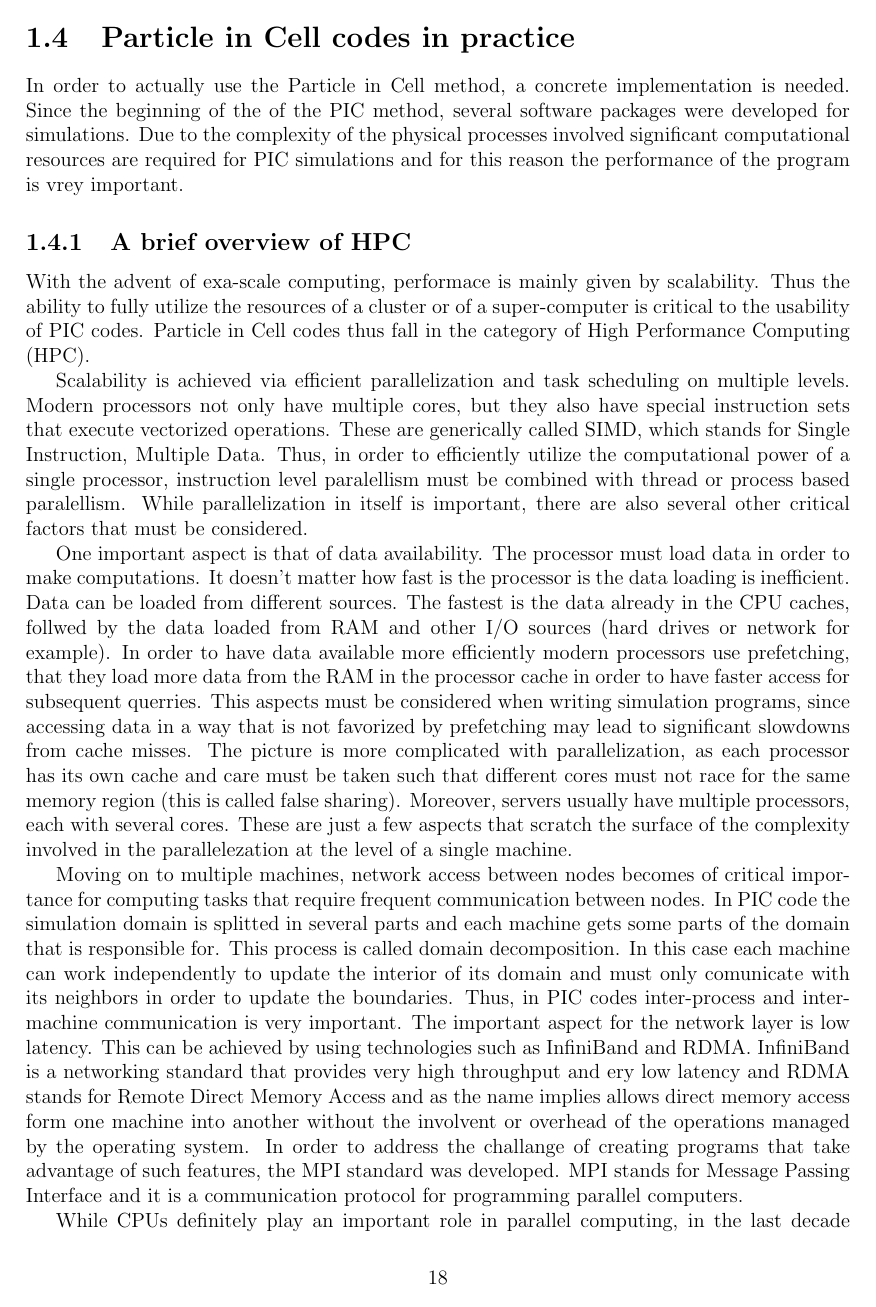
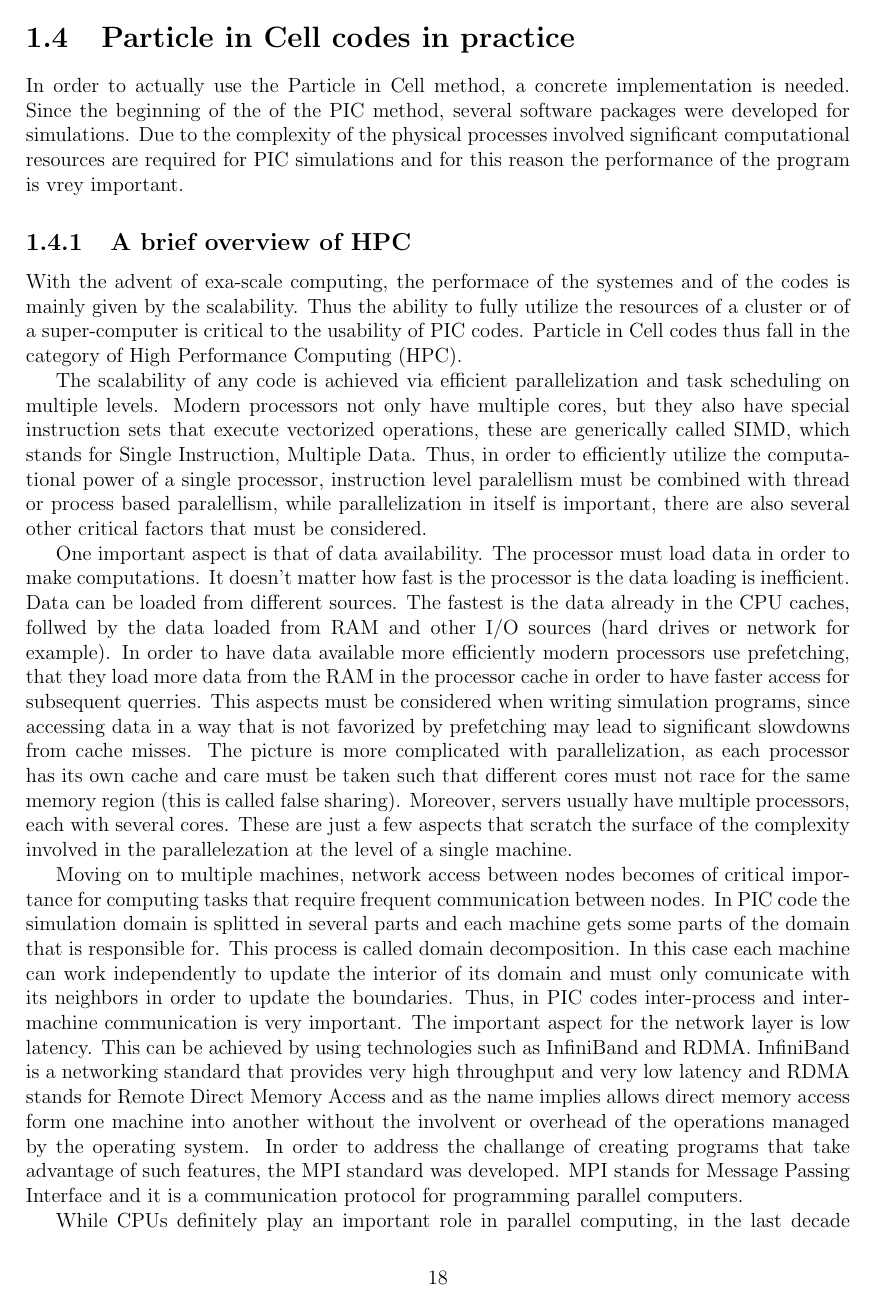
Before and after one commit to SebastianM-C/MasterThesis, a LaTeX figure (manuscript/pic.tex): page 18 of 20. Compiled offline with pdfLaTeX.

Commit message:
Wording fixes

```diff
--- a/manuscript/pic.tex
+++ b/manuscript/pic.tex
@@ -1300,17 +1300,19 @@ and for this reason the performance of the program is vrey important.
 
 \subsection{A brief overview of HPC}
 
-With the advent of exa-scale computing, performace is mainly given by scalability.
+With the advent of exa-scale computing, the performace of the systemes and of the
+codes is mainly given by the scalability.
 Thus the ability to fully utilize the resources of a cluster or of a super-computer
 is critical to the usability of PIC codes. Particle in Cell codes thus fall in
 the category of High Performance Computing (HPC).
 
-Scalability is achieved via efficient parallelization and task scheduling on multiple levels.
+The scalability of any code is achieved via efficient parallelization and task
+scheduling on multiple levels.
 Modern processors not only have multiple cores, but they also have special instruction
-sets that execute vectorized operations. These are generically called SIMD, which
+sets that execute vectorized operations, these are generically called SIMD, which
 stands for Single Instruction, Multiple Data. Thus, in order to efficiently utilize
 the computational power of a single processor, instruction level paralellism must
-be combined with thread or process based paralellism. While parallelization in
+be combined with thread or process based paralellism, while parallelization in
 itself is important, there are also several other critical factors that must be
 considered.
 
@@ -1340,7 +1342,7 @@ with its neighbors in order to update the boundaries. Thus, in PIC codes inter-p
 and inter-machine communication is very important. The important aspect for the
 network layer is low latency. This can be achieved by using technologies such as
 InfiniBand and RDMA.\@ InfiniBand is a networking standard that provides very high
-throughput and ery low latency and RDMA stands for Remote Direct Memory Access
+throughput and very low latency and RDMA stands for Remote Direct Memory Access
 and as the name implies allows direct memory access form one machine into another
 without the involvent or overhead of the operations managed by the operating system.
 In order to address the challange of creating programs that take advantage of such
```
Also changed, not shown: manuscript/pic.tex (16 more changed lines).
